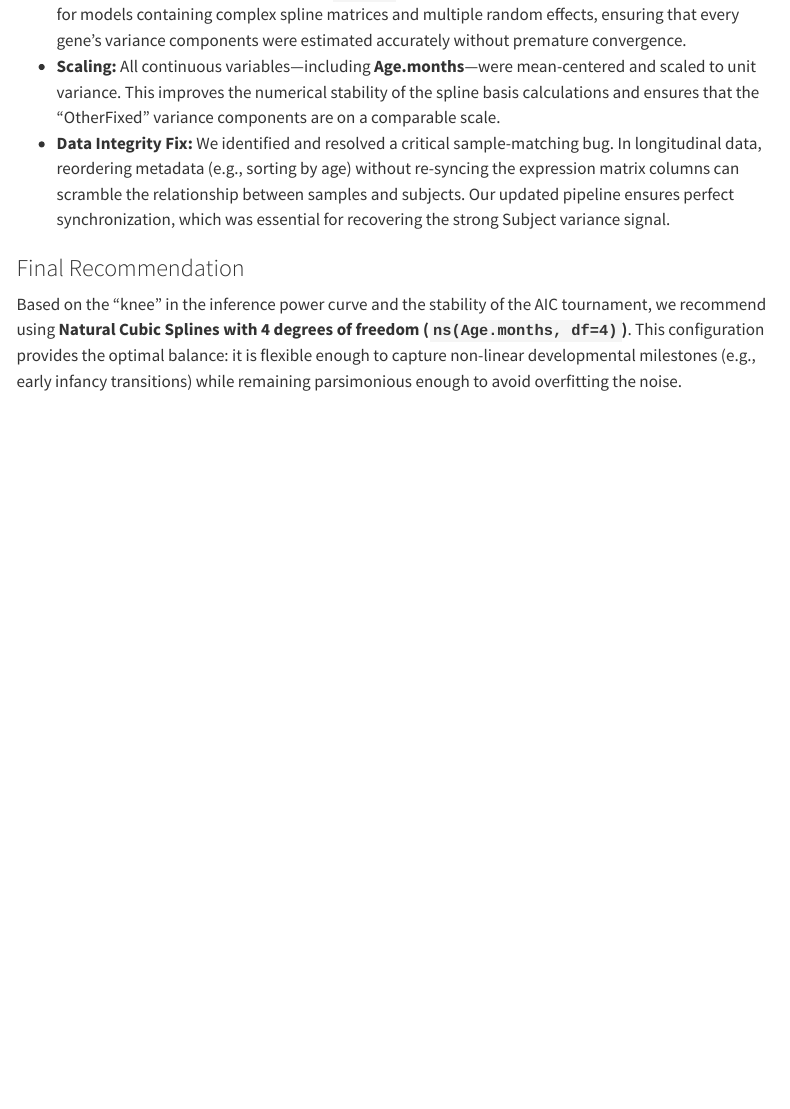
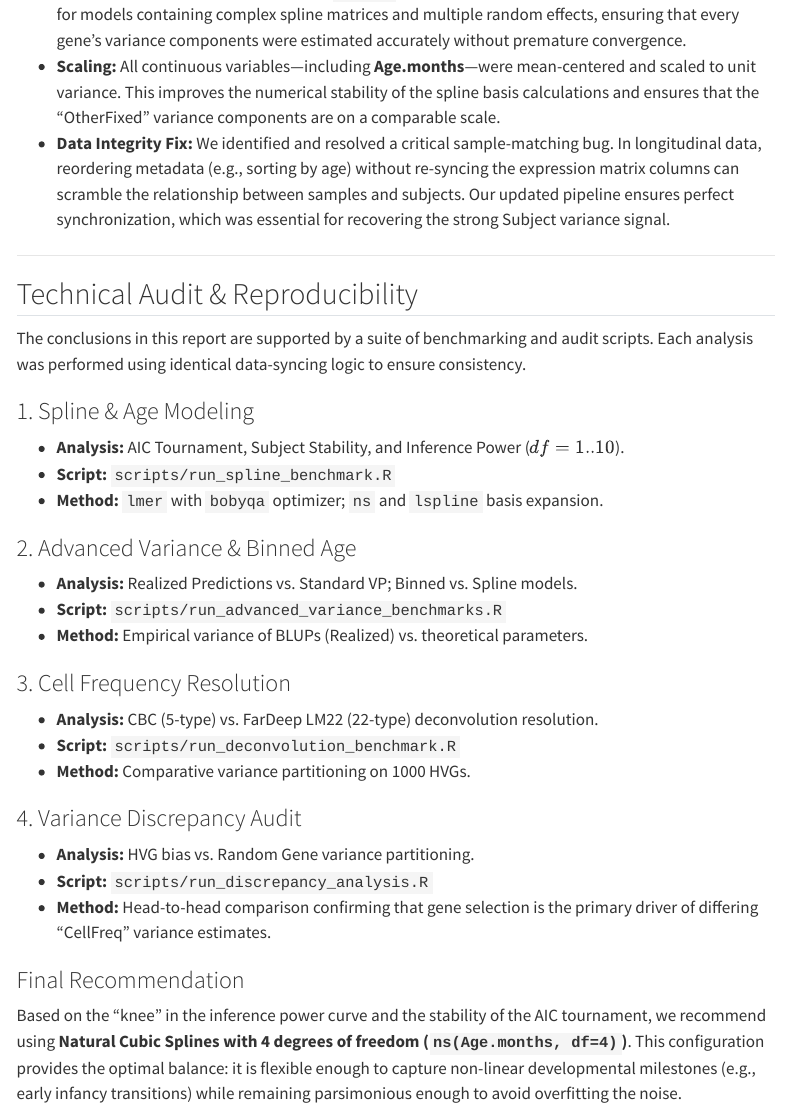
Before and after one commit to nrachman/spline_df_picking, a Quarto document (reports/summary_report.qmd): the page in a window 1100 px wide, from 10740 px down. Rendered offline with R 4.5, knitr and Pandoc in place of Quarto, with nearby package versions; menus at the side of the page are left out.

Commit message:
added script audit details to qmd

```diff
--- a/reports/summary_report.qmd
+++ b/reports/summary_report.qmd
@@ -159,5 +159,31 @@ This confirms that HVGs are "variable" primarily because they differ between ind
 *   **Scaling:** All continuous variables—including **Age.months**—were mean-centered and scaled to unit variance. This improves the numerical stability of the spline basis calculations and ensures that the "OtherFixed" variance components are on a comparable scale.
 *   **Data Integrity Fix:** We identified and resolved a critical sample-matching bug. In longitudinal data, reordering metadata (e.g., sorting by age) without re-syncing the expression matrix columns can scramble the relationship between samples and subjects. Our updated pipeline ensures perfect synchronization, which was essential for recovering the strong Subject variance signal.
 
+---
+
+## Technical Audit & Reproducibility
+
+The conclusions in this report are supported by a suite of benchmarking and audit scripts. Each analysis was performed using identical data-syncing logic to ensure consistency.
+
+### 1. Spline & Age Modeling
+- **Analysis:** AIC Tournament, Subject Stability, and Inference Power ($df=1..10$).
+- **Script:** `scripts/run_spline_benchmark.R`
+- **Method:** `lmer` with `bobyqa` optimizer; `ns` and `lspline` basis expansion.
+
+### 2. Advanced Variance & Binned Age
+- **Analysis:** Realized Predictions vs. Standard VP; Binned vs. Spline models.
+- **Script:** `scripts/run_advanced_variance_benchmarks.R`
+- **Method:** Empirical variance of BLUPs (Realized) vs. theoretical parameters.
+
+### 3. Cell Frequency Resolution
+- **Analysis:** CBC (5-type) vs. FarDeep LM22 (22-type) deconvolution resolution.
+- **Script:** `scripts/run_deconvolution_benchmark.R`
+- **Method:** Comparative variance partitioning on 1000 HVGs.
+
+### 4. Variance Discrepancy Audit
+- **Analysis:** HVG bias vs. Random Gene variance partitioning.
+- **Script:** `scripts/run_discrepancy_analysis.R`
+- **Method:** Head-to-head comparison confirming that gene selection is the primary driver of differing "CellFreq" variance estimates.
+
 ### Final Recommendation
 Based on the "knee" in the inference power curve and the stability of the AIC tournament, we recommend using **Natural Cubic Splines with 4 degrees of freedom (`ns(Age.months, df=4)`)**. This configuration provides the optimal balance: it is flexible enough to capture non-linear developmental milestones (e.g., early infancy transitions) while remaining parsimonious enough to avoid overfitting the noise.
```
